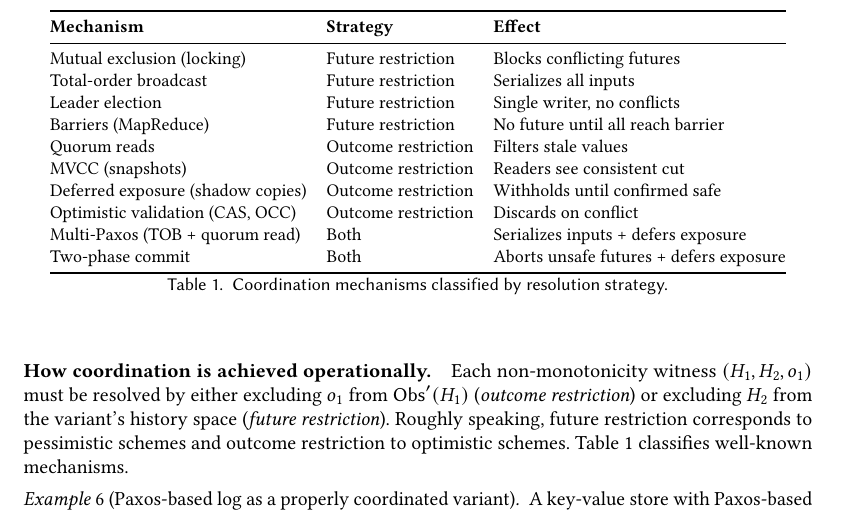
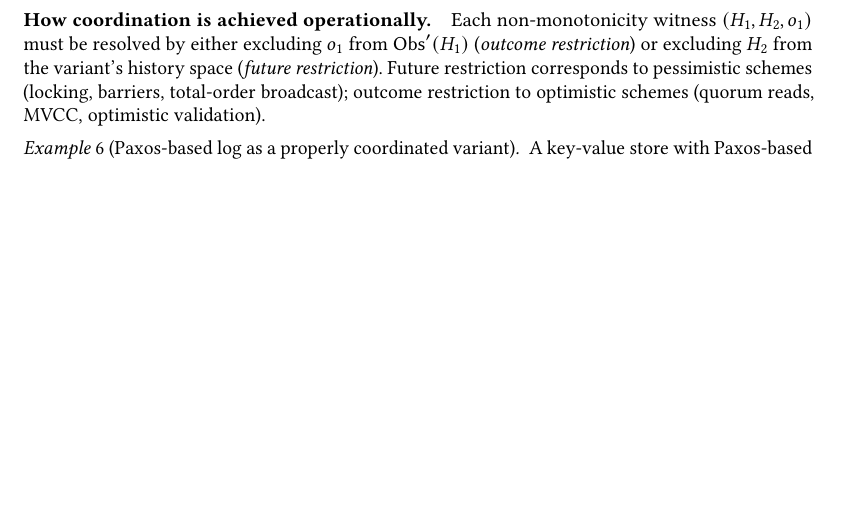
Before and after one commit to jhellerstein/coord-criterion, a LaTeX paper (main.tex): part of page 12 of 27, cut at the place of the change, the shorter picture padded with empty space. Compiled offline with pdfLaTeX.

Commit message:
Move coordination mechanisms table to appendix; compress paragraph

```diff
--- a/main.tex
+++ b/main.tex
@@ -1159,32 +1159,9 @@ Each non-monotonicity witness $(H_1, H_2, o_1)$ must be resolved by
 either excluding $o_1$ from $\Obs'(H_1)$ (\emph{outcome
 restriction}) or excluding $H_2$ from the variant's history space
 (\emph{future restriction}).
-Roughly speaking, future restriction corresponds to pessimistic
-schemes and outcome restriction to optimistic schemes.
-Table~\ref{tab:mechanisms} classifies well-known mechanisms.
-
-\begin{table}[t]
-\centering
-\small
-\begin{tabular}{@{}lll@{}}
-\toprule
-\textbf{Mechanism} & \textbf{Strategy} & \textbf{Effect} \\
-\midrule
-Mutual exclusion (locking) & Future restriction & Blocks conflicting futures \\
-Total-order broadcast & Future restriction & Serializes all inputs \\
-Leader election & Future restriction & Single writer, no conflicts \\
-Barriers (MapReduce) & Future restriction & No future until all reach barrier \\
-Quorum reads & Outcome restriction & Filters stale values \\
-MVCC (snapshots) & Outcome restriction & Readers see consistent cut \\
-Deferred exposure (shadow copies) & Outcome restriction & Withholds until confirmed safe \\
-Optimistic validation (CAS, OCC) & Outcome restriction & Discards on conflict \\
-Multi-Paxos (TOB + quorum read) & Both & Serializes inputs + defers exposure \\
-Two-phase commit & Both & Aborts unsafe futures + defers exposure \\
-\bottomrule
-\end{tabular}
-\caption{Coordination mechanisms classified by resolution strategy.}
-\label{tab:mechanisms}
-\end{table}
+Future restriction corresponds to pessimistic schemes (locking,
+barriers, total-order broadcast); outcome restriction to optimistic
+schemes (quorum reads, MVCC, optimistic validation).
 
 \begin{example}[Paxos-based log as a properly coordinated variant]
   \label{ex:paxos-log}
```
